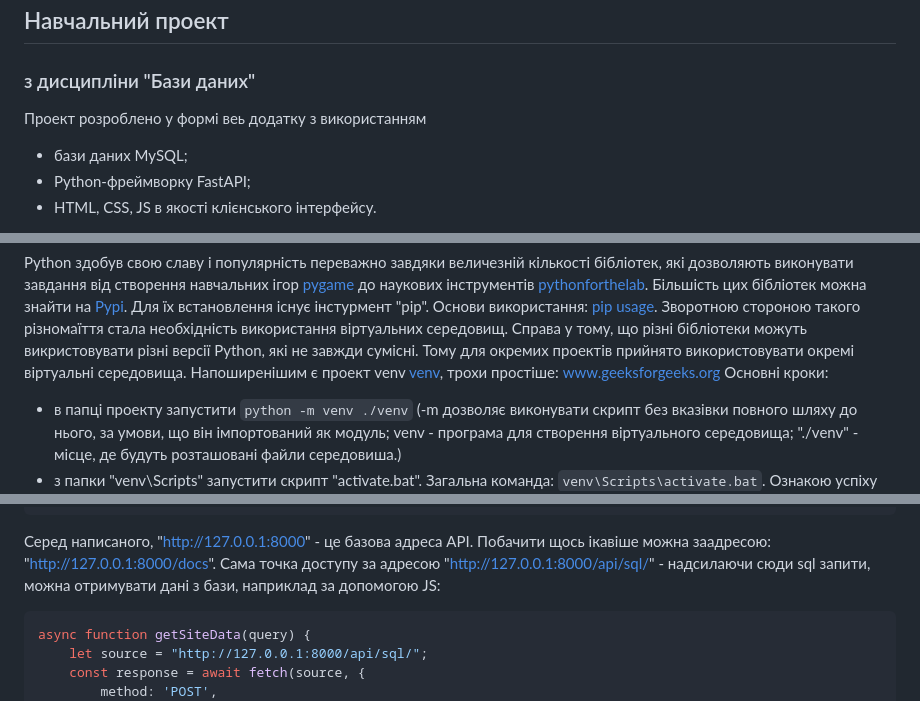
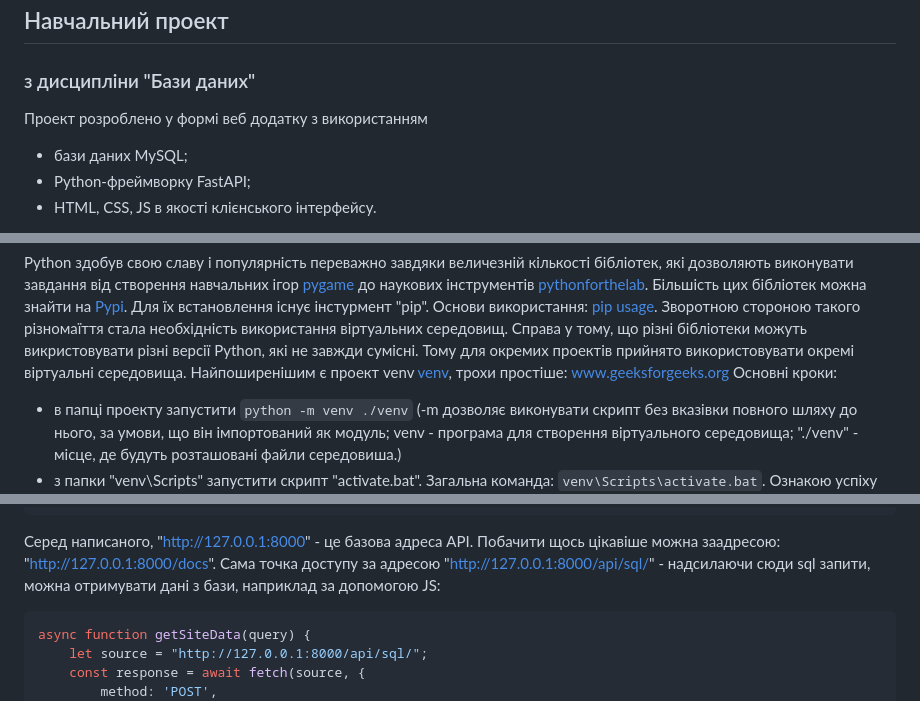
Before and after one commit to Alexsik76/fastAPI_SQL, a Markdown page: README.md, 3 parts joined by grey strips. GitHub-like rendering.

Commit message:
corrected mistakes

````diff
--- a/README.md
+++ b/README.md
@@ -4,7 +4,7 @@
 
 ### з дисципліни "Бази даних"
 
-Проект розроблено у формі веь додатку з використанням
+Проект розроблено у формі веб додатку з використанням
  - бази даних MySQL;
  - Python-фреймворку FastAPI;
  - HTML, CSS, JS в якості клієнського інтерфейсу.
@@ -73,7 +73,7 @@ Python здобув свою славу і популярність перева
 Зворотною стороною такого різномаїття стала необхідність використання віртуальних середовищ. Справа у тому,
 що різні бібліотеки можуть викристовувати різні версії Python, які не завжди сумісні. Тому для окремих
 проектів прийнято використовувати окремі віртуальні середовища.
-Напоширенішим  є проект venv [venv](https://docs.python.org/3/library/venv.html),
+Найпоширенішим  є проект venv [venv](https://docs.python.org/3/library/venv.html),
 трохи простіше: [www.geeksforgeeks.org](https://www.geeksforgeeks.org/create-virtual-environment-using-venv-python/)
 Основні кроки:
 - в папці проекту запустити ```python -m venv ./venv``` (-m дозволяє виконувати скрипт без вказівки повного шляху
@@ -108,7 +108,7 @@ INFO:     Waiting for application startup.
 INFO:     Application startup complete.
 INFO:     127.0.0.1:51574 - "GET / HTTP/1.1" 200 OK
 ```
-Серед написаного, "http://127.0.0.1:8000" - це базова адреса API. Побачити щось ікавіше можна заадресою:
+Серед написаного, "http://127.0.0.1:8000" - це базова адреса API. Побачити щось цікавіше можна заадресою:
 "http://127.0.0.1:8000/docs". Сама точка доступу за адресою "http://127.0.0.1:8000/api/sql/"  - надсилаючи
 сюди sql запити, можна отримувати дані з бази, наприклад за допомогою JS:
 ```javascript
````
